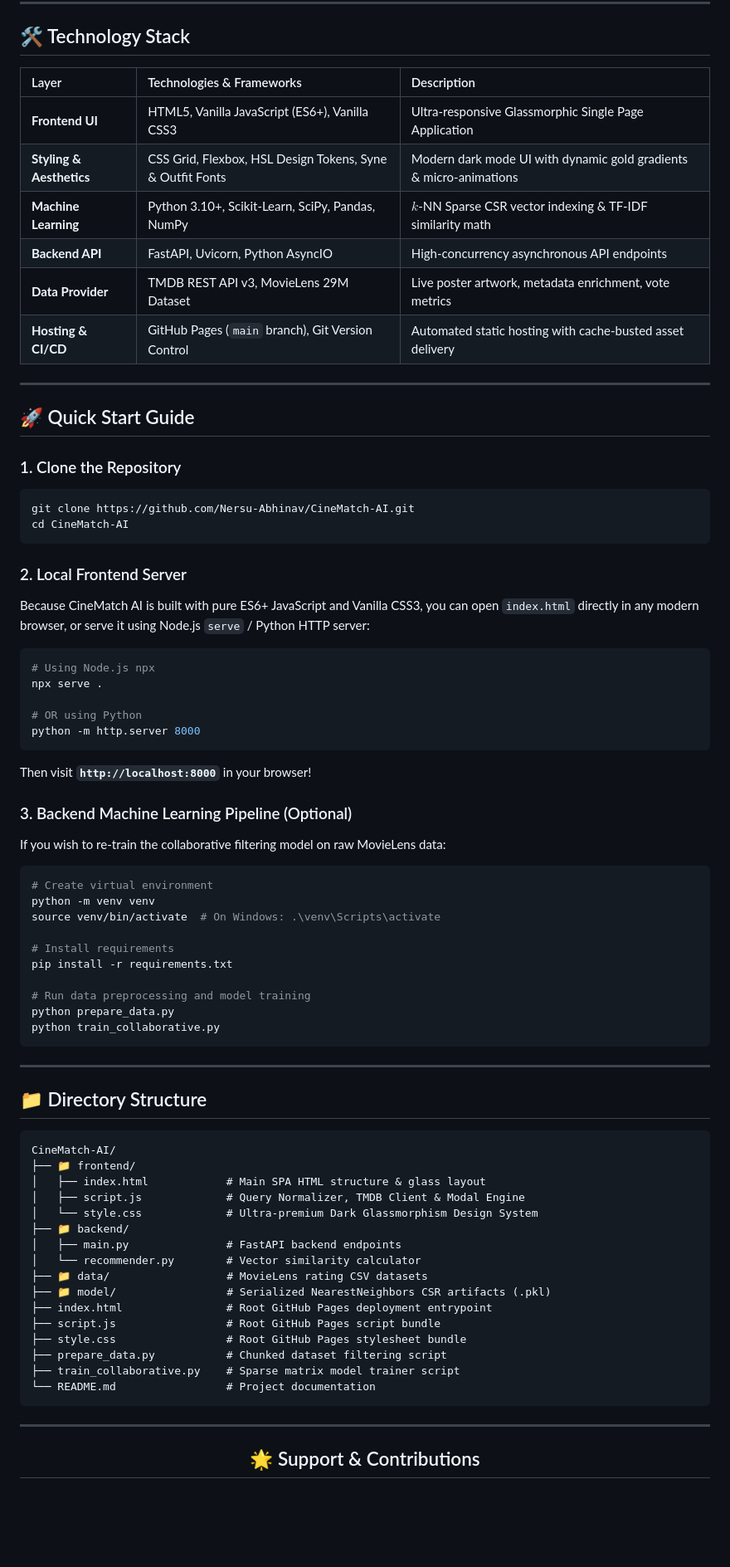
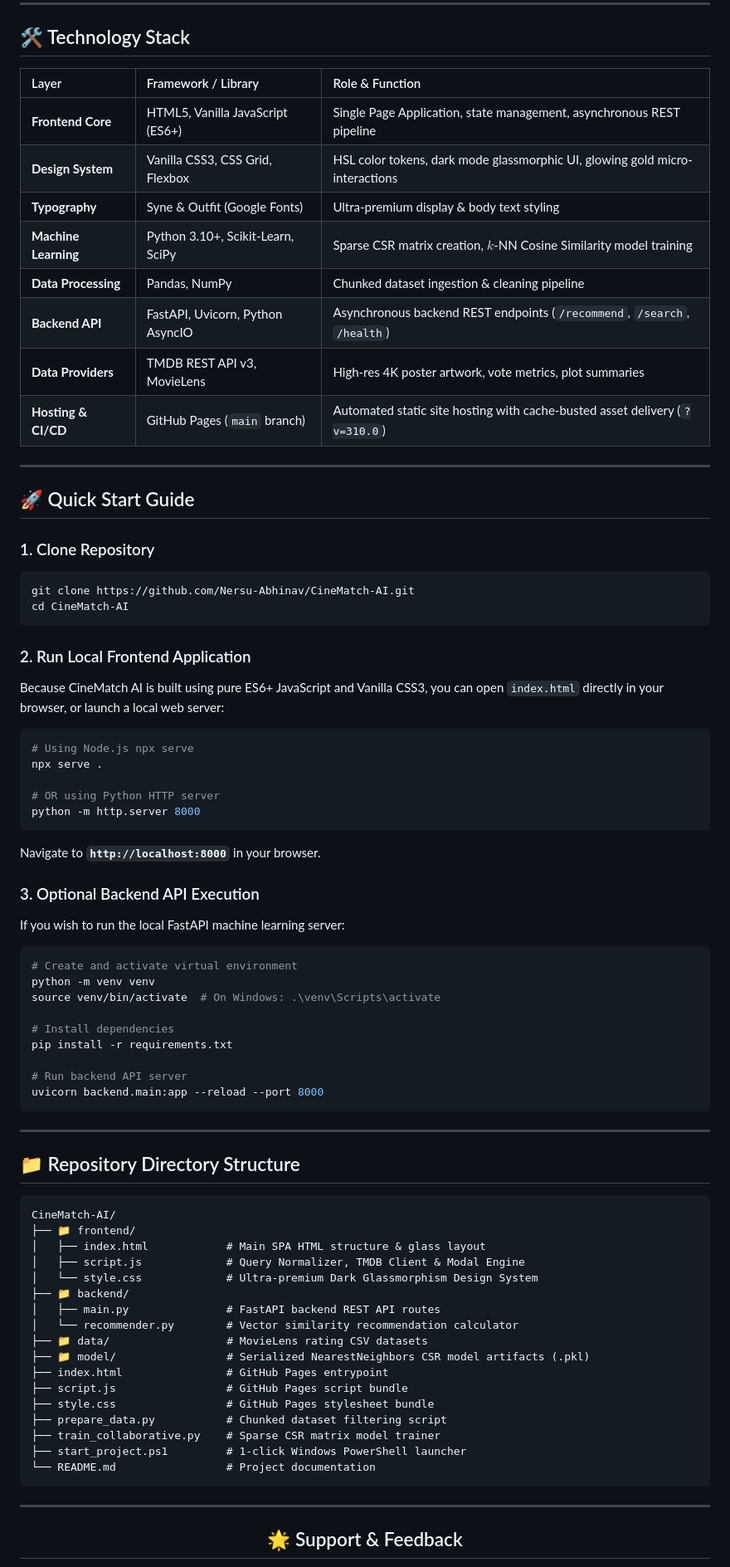
Before and after one commit to Nersu-Abhinav/CineMatch-AI, a Markdown page: README.md, the part around one of its changes. Shown at 83% size. GitHub-like rendering; blank space fills up the shorter version.

````diff
--- a/README.md
+++ b/README.md
@@ -196,59 +176,60 @@ sequenceDiagram
 
 ## 🛠️ Technology Stack
 
-| Layer | Technologies & Frameworks | Description |
+| Layer | Framework / Library | Role & Function |
 | :--- | :--- | :--- |
-| **Frontend UI** | HTML5, Vanilla JavaScript (ES6+), Vanilla CSS3 | Ultra-responsive Glassmorphic Single Page Application |
-| **Styling & Aesthetics** | CSS Grid, Flexbox, HSL Design Tokens, Syne & Outfit Fonts | Modern dark mode UI with dynamic gold gradients & micro-animations |
-| **Machine Learning** | Python 3.10+, Scikit-Learn, SciPy, Pandas, NumPy | $k$-NN Sparse CSR vector indexing & TF-IDF similarity math |
-| **Backend API** | FastAPI, Uvicorn, Python AsyncIO | High-concurrency asynchronous API endpoints |
-| **Data Provider** | TMDB REST API v3, MovieLens 29M Dataset | Live poster artwork, metadata enrichment, vote metrics |
-| **Hosting & CI/CD** | GitHub Pages (`main` branch), Git Version Control | Automated static hosting with cache-busted asset delivery |
+| **Frontend Core** | HTML5, Vanilla JavaScript (ES6+) | Single Page Application, state management, asynchronous REST pipeline |
+| **Design System** | Vanilla CSS3, CSS Grid, Flexbox | HSL color tokens, dark mode glassmorphic UI, glowing gold micro-interactions |
+| **Typography** | Syne & Outfit (Google Fonts) | Ultra-premium display & body text styling |
+| **Machine Learning** | Python 3.10+, Scikit-Learn, SciPy | Sparse CSR matrix creation, $k$-NN Cosine Similarity model training |
+| **Data Processing** | Pandas, NumPy | Chunked dataset ingestion & cleaning pipeline |
+| **Backend API** | FastAPI, Uvicorn, Python AsyncIO | Asynchronous backend REST endpoints (`/recommend`, `/search`, `/health`) |
+| **Data Providers** | TMDB REST API v3, MovieLens | High-res 4K poster artwork, vote metrics, plot summaries |
+| **Hosting & CI/CD** | GitHub Pages (`main` branch) | Automated static site hosting with cache-busted asset delivery (`?v=310.0`) |
 
 ---
 
 ## 🚀 Quick Start Guide
 
-### 1. Clone the Repository
+### 1. Clone Repository
 
 ```bash
 git clone https://github.com/Nersu-Abhinav/CineMatch-AI.git
 cd CineMatch-AI
 ```
 
-### 2. Local Frontend Server
+### 2. Run Local Frontend Application
 
-Because CineMatch AI is built with pure ES6+ JavaScript and Vanilla CSS3, you can open `index.html` directly in any modern browser, or serve it using Node.js `serve` / Python HTTP server:
+Because CineMatch AI is built using pure ES6+ JavaScript and Vanilla CSS3, you can open `index.html` directly in your browser, or launch a local web server:
 
 ```bash
-# Using Node.js npx
+# Using Node.js npx serve
 npx serve .
 
-# OR using Python
+# OR using Python HTTP server
 python -m http.server 8000
 ```
-Then visit **`http://localhost:8000`** in your browser!
+Navigate to **`http://localhost:8000`** in your browser.
 
-### 3. Backend Machine Learning Pipeline (Optional)
+### 3. Optional Backend API Execution
 
-If you wish to re-train the collaborative filtering model on raw MovieLens data:
+If you wish to run the local FastAPI machine learning server:
 
 ```bash
-# Create virtual environment
+# Create and activate virtual environment
 python -m venv venv
 source venv/bin/activate  # On Windows: .\venv\Scripts\activate
 
-# Install requirements
+# Install dependencies
 pip install -r requirements.txt
 
-# Run data preprocessing and model training
-python prepare_data.py
-python train_collaborative.py
+# Run backend API server
+uvicorn backend.main:app --reload --port 8000
 ```
 
 ---
 
-## 📁 Directory Structure
+## 📁 Repository Directory Structure
 
 ```
 CineMatch-AI/
@@ -257,15 +238,16 @@ CineMatch-AI/
 │   ├── script.js             # Query Normalizer, TMDB Client & Modal Engine
 │   └── style.css             # Ultra-premium Dark Glassmorphism Design System
 ├── 📁 backend/
-│   ├── main.py               # FastAPI backend endpoints
-│   └── recommender.py        # Vector similarity calculator
+│   ├── main.py               # FastAPI backend REST API routes
+│   └── recommender.py        # Vector similarity recommendation calculator
 ├── 📁 data/                  # MovieLens rating CSV datasets
-├── 📁 model/                 # Serialized NearestNeighbors CSR artifacts (.pkl)
-├── index.html                # Root GitHub Pages deployment entrypoint
-├── script.js                 # Root GitHub Pages script bundle
-├── style.css                 # Root GitHub Pages stylesheet bundle
+├── 📁 model/                 # Serialized NearestNeighbors CSR model artifacts (.pkl)
+├── index.html                # GitHub Pages entrypoint
+├── script.js                 # GitHub Pages script bundle
+├── style.css                 # GitHub Pages stylesheet bundle
 ├── prepare_data.py           # Chunked dataset filtering script
-├── train_collaborative.py    # Sparse matrix model trainer script
+├── train_collaborative.py    # Sparse CSR matrix model trainer
+├── start_project.ps1         # 1-click Windows PowerShell launcher
 └── README.md                 # Project documentation
 ```
 
@@ -273,5 +255,5 @@ CineMatch-AI/
 
 <div align="center">
 
-## 🌟 Support & Contributions
+## 🌟 Support & Feedback
 
````
Also changed, not shown: other parts of README.md (+91 -111 lines).
